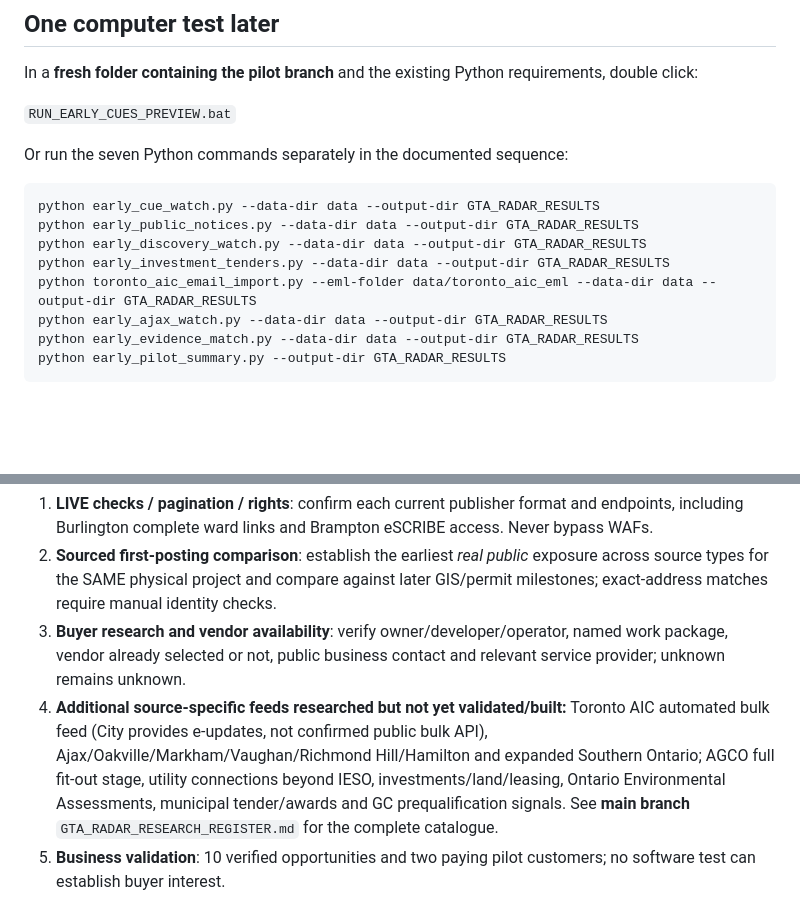
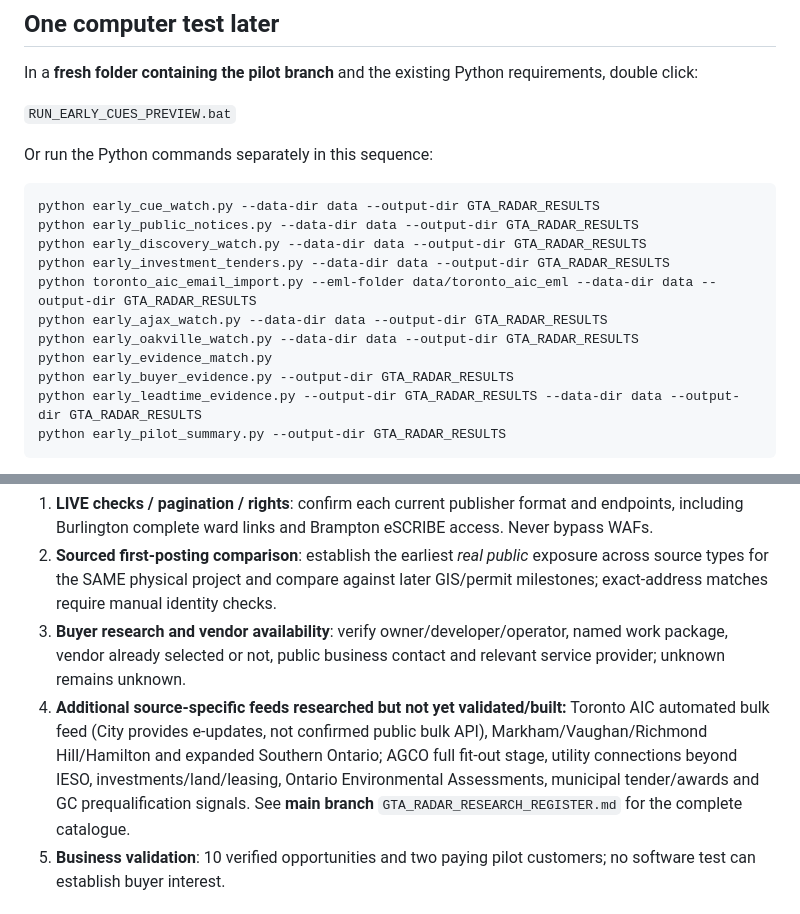
Before and after one commit to sandeep89shaily-coder/gta-commercial-radar, a Markdown page: EARLY_EXPANSION_README.md, 2 parts joined by grey strips. Drawn GitHub-style; blank space fills up the shorter version.

````diff
--- a/EARLY_EXPANSION_README.md
+++ b/EARLY_EXPANSION_README.md
@@ -12,7 +12,7 @@ In a **fresh folder containing the pilot branch** and the existing Python requir
 
 `RUN_EARLY_CUES_PREVIEW.bat`
 
-Or run the seven Python commands separately in the documented sequence:
+Or run the Python commands separately in this sequence:
 
 ```sh
 python early_cue_watch.py --data-dir data --output-dir GTA_RADAR_RESULTS
@@ -21,7 +21,10 @@ python early_discovery_watch.py --data-dir data --output-dir GTA_RADAR_RESULTS
 python early_investment_tenders.py --data-dir data --output-dir GTA_RADAR_RESULTS
 python toronto_aic_email_import.py --eml-folder data/toronto_aic_eml --data-dir data --output-dir GTA_RADAR_RESULTS
 python early_ajax_watch.py --data-dir data --output-dir GTA_RADAR_RESULTS
-python early_evidence_match.py --data-dir data --output-dir GTA_RADAR_RESULTS
+python early_oakville_watch.py --data-dir data --output-dir GTA_RADAR_RESULTS
+python early_evidence_match.py
+python early_buyer_evidence.py --output-dir GTA_RADAR_RESULTS
+python early_leadtime_evidence.py --output-dir GTA_RADAR_RESULTS --data-dir data --output-dir GTA_RADAR_RESULTS
 python early_pilot_summary.py --output-dir GTA_RADAR_RESULTS
 ```
 
@@ -64,7 +95,7 @@ Requires `requests`, `beautifulsoup4`, `pandas` already present in `requirements
 1. **LIVE checks / pagination / rights**: confirm each current publisher format and endpoints, including Burlington complete ward links and Brampton eSCRIBE access. Never bypass WAFs.
 2. **Sourced first-posting comparison**: establish the earliest *real public* exposure across source types for the SAME physical project and compare against later GIS/permit milestones; exact-address matches require manual identity checks.
 3. **Buyer research and vendor availability**: verify owner/developer/operator, named work package, vendor already selected or not, public business contact and relevant service provider; unknown remains unknown.
-4. **Additional source-specific feeds researched but not yet validated/built:** Toronto AIC automated bulk feed (City provides e-updates, not confirmed public bulk API), Ajax/Oakville/Markham/Vaughan/Richmond Hill/Hamilton and expanded Southern Ontario; AGCO full fit-out stage, utility connections beyond IESO, investments/land/leasing, Ontario Environmental Assessments, municipal tender/awards and GC prequalification signals. See **main branch** `GTA_RADAR_RESEARCH_REGISTER.md` for the complete catalogue.
+4. **Additional source-specific feeds researched but not yet validated/built:** Toronto AIC automated bulk feed (City provides e-updates, not confirmed public bulk API), Markham/Vaughan/Richmond Hill/Hamilton and expanded Southern Ontario; AGCO full fit-out stage, utility connections beyond IESO, investments/land/leasing, Ontario Environmental Assessments, municipal tender/awards and GC prequalification signals. See **main branch** `GTA_RADAR_RESEARCH_REGISTER.md` for the complete catalogue.
 5. **Business validation**: 10 verified opportunities and two paying pilot customers; no software test can establish buyer interest.
 
 ## CI / deployment
````
Also changed, not shown: other parts of EARLY_EXPANSION_README.md (+29 -1 lines).
